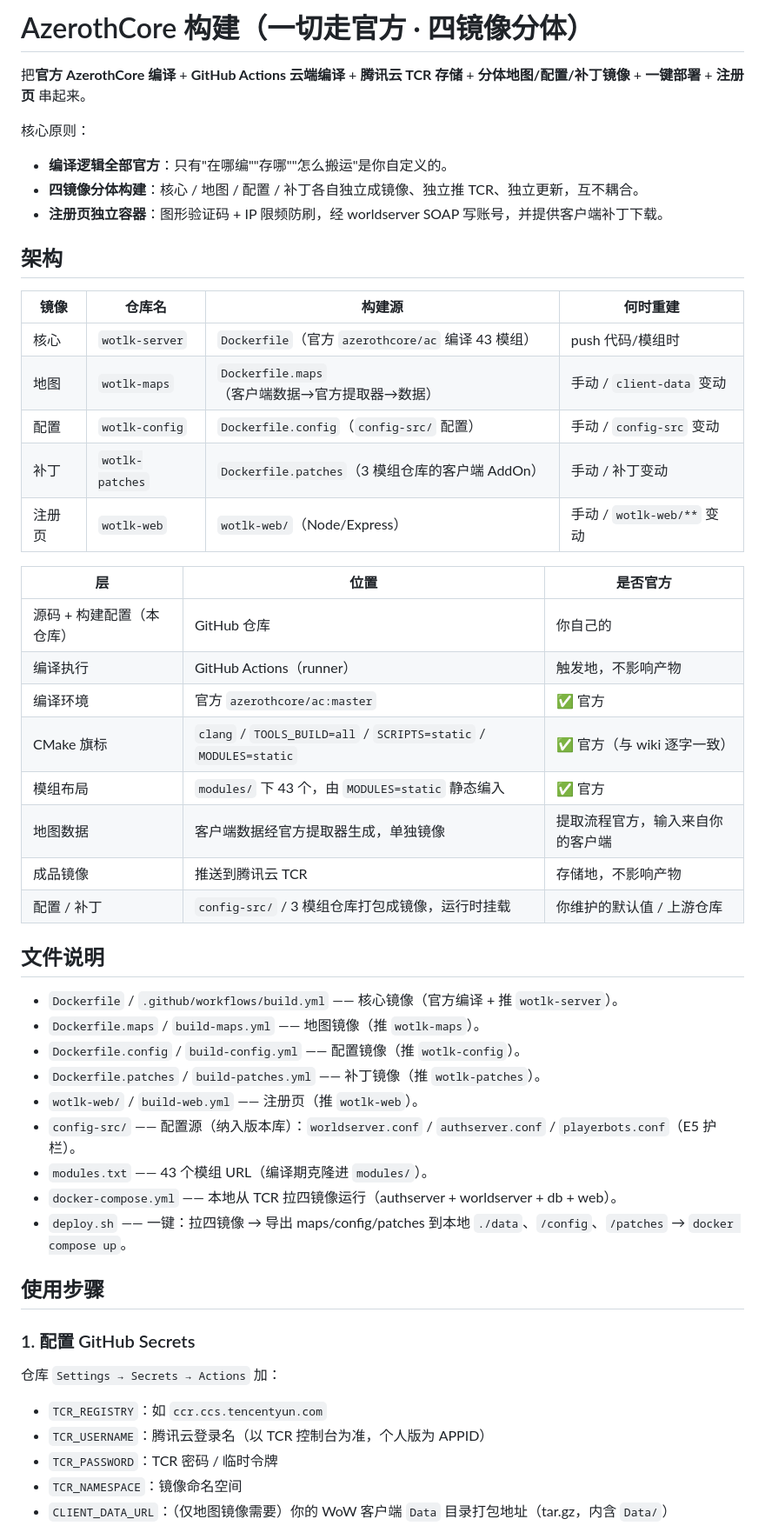
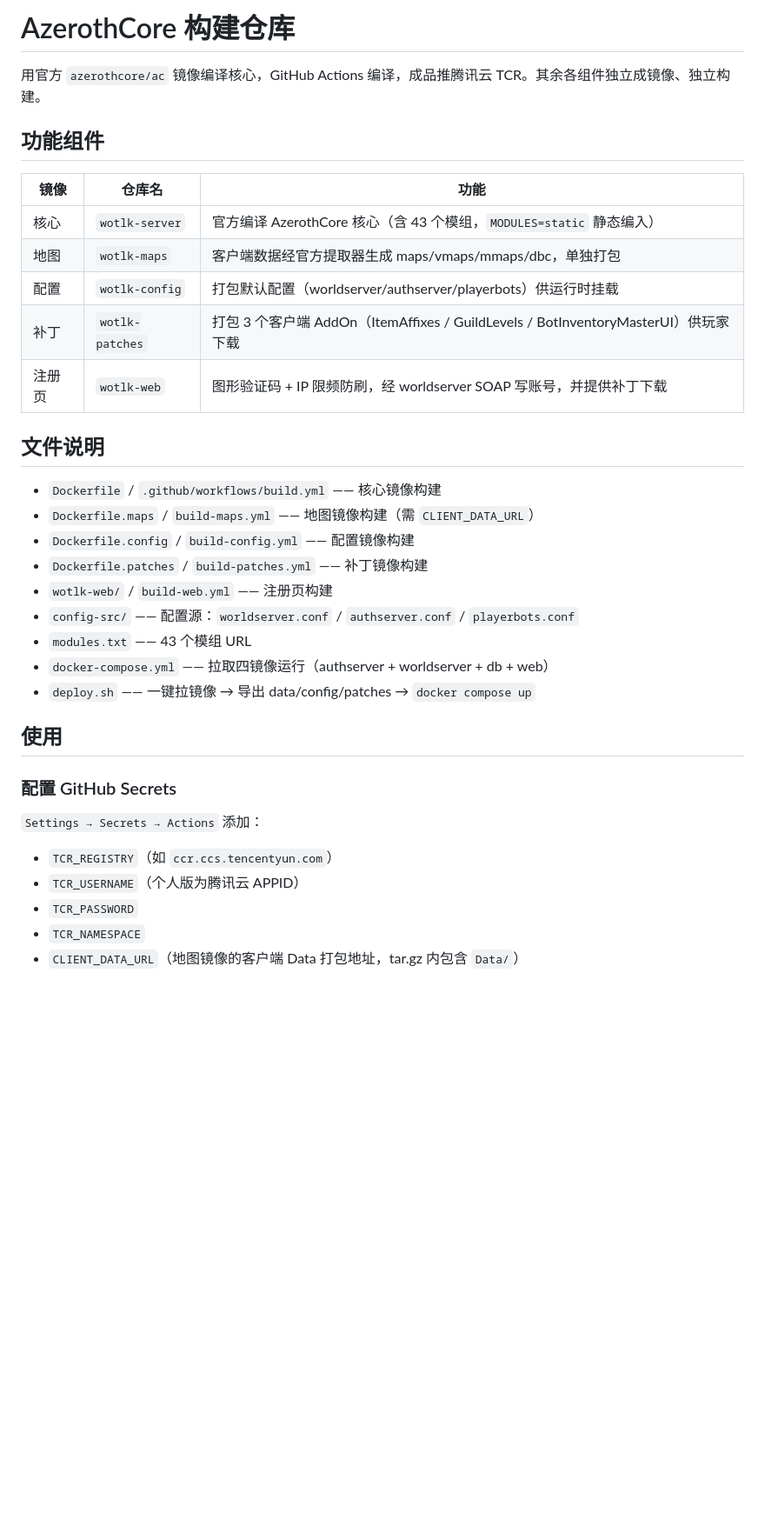
Before and after one commit to mrjg117/AzerothCore-Build, a Markdown page: README.md, the part around one of its changes. Shown at 87% size. Drawn GitHub-style; blank space fills up the shorter version.

Commit message:
docs: 精简 README 为纯功能介绍

```diff
--- a/README.md
+++ b/README.md
@@ -1,52 +1,36 @@
-# AzerothCore 构建（一切走官方 · 四镜像分体）
+# AzerothCore 构建仓库
 
-把**官方 AzerothCore 编译** + **GitHub Actions 云端编译** + **腾讯云 TCR 存储** + **分体地图/配置/补丁镜像** + **一键部署** + **注册页** 串起来。
+用官方 `azerothcore/ac` 镜像编译核心，GitHub Actions 编译，成品推腾讯云 TCR。其余各组件独立成镜像、独立构建。
 
-核心原则：
-- **编译逻辑全部官方**：只有"在哪编""存哪""怎么搬运"是你自定义的。
-- **四镜像分体构建**：核心 / 地图 / 配置 / 补丁各自独立成镜像、独立推 TCR、独立更新，互不耦合。
-- **注册页独立容器**：图形验证码 + IP 限频防刷，经 worldserver SOAP 写账号，并提供客户端补丁下载。
+## 功能组件
 
-## 架构
-
-| 镜像 | 仓库名 | 构建源 | 何时重建 |
-|---|---|---|---|
-| 核心 | `wotlk-server` | `Dockerfile`（官方 `azerothcore/ac` 编译 43 模组） | push 代码/模组时 |
-| 地图 | `wotlk-maps` | `Dockerfile.maps`（客户端数据→官方提取器→数据） | 手动 / `client-data` 变动 |
-| 配置 | `wotlk-config` | `Dockerfile.config`（`config-src/` 配置） | 手动 / `config-src` 变动 |
-| 补丁 | `wotlk-patches` | `Dockerfile.patches`（3 模组仓库的客户端 AddOn） | 手动 / 补丁变动 |
-| 注册页 | `wotlk-web` | `wotlk-web/`（Node/Express） | 手动 / `wotlk-web/**` 变动 |
-
-| 层 | 位置 | 是否官方 |
+| 镜像 | 仓库名 | 功能 |
 |---|---|---|
-| 源码 + 构建配置（本仓库） | GitHub 仓库 | 你自己的 |
-| 编译执行 | GitHub Actions（runner） | 触发地，不影响产物 |
-| 编译环境 | 官方 `azerothcore/ac:master` | ✅ 官方 |
-| CMake 旗标 | `clang` / `TOOLS_BUILD=all` / `SCRIPTS=static` / `MODULES=static` | ✅ 官方（与 wiki 逐字一致） |
-| 模组布局 | `modules/` 下 43 个，由 `MODULES=static` 静态编入 | ✅ 官方 |
-| 地图数据 | 客户端数据经官方提取器生成，单独镜像 | 提取流程官方，输入来自你的客户端 |
-| 成品镜像 | 推送到腾讯云 TCR | 存储地，不影响产物 |
-| 配置 / 补丁 | `config-src/` / 3 模组仓库打包成镜像，运行时挂载 | 你维护的默认值 / 上游仓库 |
+| 核心 | `wotlk-server` | 官方编译 AzerothCore 核心（含 43 个模组，`MODULES=static` 静态编入） |
+| 地图 | `wotlk-maps` | 客户端数据经官方提取器生成 maps/vmaps/mmaps/dbc，单独打包 |
+| 配置 | `wotlk-config` | 打包默认配置（worldserver/authserver/playerbots）供运行时挂载 |
+| 补丁 | `wotlk-patches` | 打包 3 个客户端 AddOn（ItemAffixes / GuildLevels / BotInventoryMasterUI）供玩家下载 |
+| 注册页 | `wotlk-web` | 图形验证码 + IP 限频防刷，经 worldserver SOAP 写账号，并提供补丁下载 |
 
 ## 文件说明
 
-- `Dockerfile` / `.github/workflows/build.yml` —— 核心镜像（官方编译 + 推 `wotlk-server`）。
-- `Dockerfile.maps` / `build-maps.yml` —— 地图镜像（推 `wotlk-maps`）。
-- `Dockerfile.config` / `build-config.yml` —— 配置镜像（推 `wotlk-config`）。
-- `Dockerfile.patches` / `build-patches.yml` —— 补丁镜像（推 `wotlk-patches`）。
-- `wotlk-web/` / `build-web.yml` —— 注册页（推 `wotlk-web`）。
-- `config-src/` —— 配置源（纳入版本库）：`worldserver.conf` / `authserver.conf` / `playerbots.conf`（E5 护栏）。
-- `modules.txt` —— 43 个模组 URL（编译期克隆进 `modules/`）。
-- `docker-compose.yml` —— 本地从 TCR 拉四镜像运行（authserver + worldserver + db + web）。
-- `deploy.sh` —— 一键：拉四镜像 → 导出 maps/config/patches 到本地 `./data`、`/config`、`/patches` → `docker compose up`。
+- `Dockerfile` / `.github/workflows/build.yml` —— 核心镜像构建
+- `Dockerfile.maps` / `build-maps.yml` —— 地图镜像构建（需 `CLIENT_DATA_URL`）
+- `Dockerfile.config` / `build-config.yml` —— 配置镜像构建
+- `Dockerfile.patches` / `build-patches.yml` —— 补丁镜像构建
+- `wotlk-web/` / `build-web.yml` —— 注册页构建
+- `config-src/` —— 配置源：`worldserver.conf` / `authserver.conf` / `playerbots.conf`
+- `modules.txt` —— 43 个模组 URL
+- `docker-compose.yml` —— 拉取四镜像运行（authserver + worldserver + db + web）
+- `deploy.sh` —— 一键拉镜像 → 导出 data/config/patches → `docker compose up`
 
-## 使用步骤
+## 使用
 
-### 1. 配置 GitHub Secrets
-仓库 `Settings → Secrets → Actions` 加：
-- `TCR_REGISTRY`：如 `ccr.ccs.tencentyun.com`
-- `TCR_USERNAME`：腾讯云登录名（以 TCR 控制台为准，个人版为 APPID）
-- `TCR_PASSWORD`：TCR 密码 / 临时令牌
-- `TCR_NAMESPACE`：镜像命名空间
-- `CLIENT_DATA_URL`：（仅地图镜像需要）你的 WoW 客户端 `Data` 目录打包地址（tar.gz，内含 `Data/`）
+### 配置 GitHub Secrets
+`Settings → Secrets → Actions` 添加：
+- `TCR_REGISTRY`（如 `ccr.ccs.tencentyun.com`）
+- `TCR_USERNAME`（个人版为腾讯云 APPID）
+- `TCR_PASSWORD`
+- `TCR_NAMESPACE`
+- `CLIENT_DATA_URL`（地图镜像的客户端 Data 打包地址，tar.gz 内包含 `Data/`）
 
```
Also changed, not shown: other parts of README.md (+18 -69 lines).
